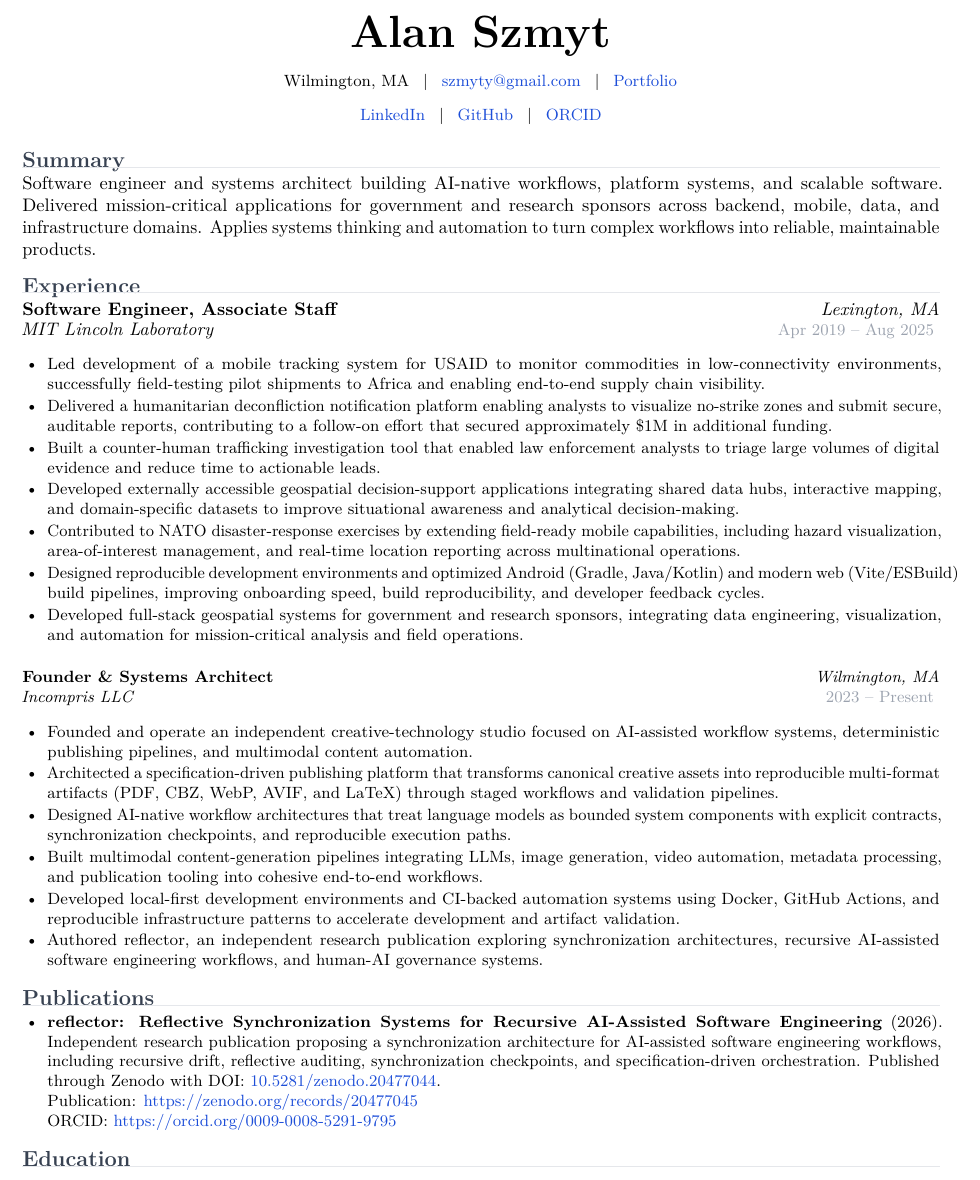
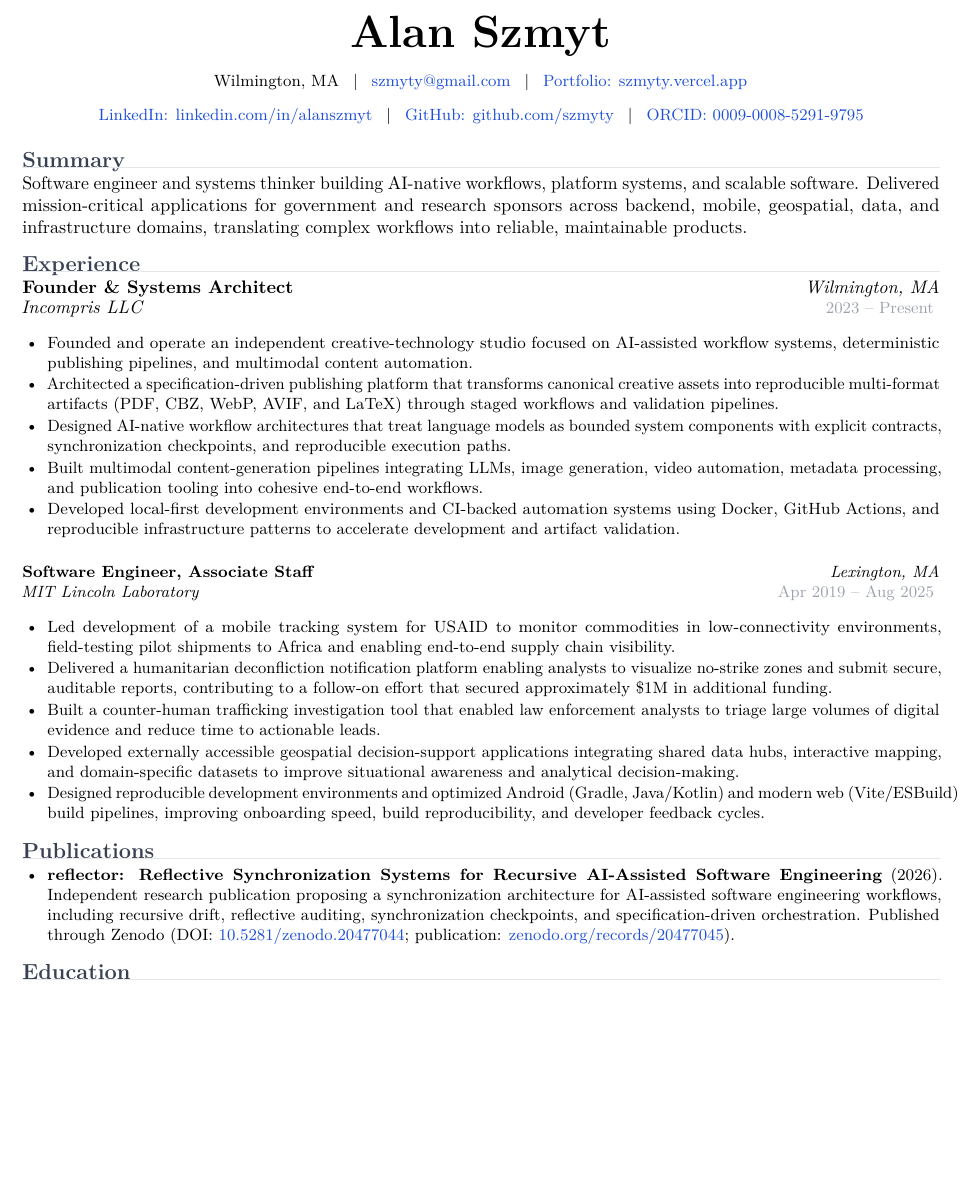
Before and after one commit to szmyty/resume, a LaTeX CV (resume.tex, which reads resume.sty, sections/experience.tex, sections/header.tex): part of page 1 of 2, cut so that both start at the same text, the shorter picture padded with empty space. Compiled offline with pdfLaTeX.

Commit message:
refine resume narrative, ATS clarity, and final audit log

```diff
--- a/resume.sty
+++ b/resume.sty
@@ -113,5 +113,5 @@
 }
 
 \newcommand{\resumeskillgroup}[2]{%
-  \noindent\textbf{#1:} #2\par
+  \noindent\textbf{#1:}\enspace #2\par
 }
--- a/sections/experience.tex
+++ b/sections/experience.tex
@@ -2,20 +2,6 @@
 % SPDX-License-Identifier: Apache-2.0
 
 \section{Experience}
-
-\resumeentry{Software Engineer, Associate Staff}{MIT Lincoln Laboratory}{Lexington, MA}{Apr 2019 -- Aug 2025}
-
-\begin{itemize}
-\item Led development of a mobile tracking system for USAID to monitor commodities in low-connectivity environments, successfully field-testing pilot shipments to Africa and enabling end-to-end supply chain visibility.
-\item Delivered a humanitarian deconfliction notification platform enabling analysts to visualize no-strike zones and submit secure, auditable reports, contributing to a follow-on effort that secured approximately \$1M in additional funding.
-\item Built a counter-human trafficking investigation tool that enabled law enforcement analysts to triage large volumes of digital evidence and reduce time to actionable leads.
-\item Developed externally accessible geospatial decision-support applications integrating shared data hubs, interactive mapping, and domain-specific datasets to improve situational awareness and analytical decision-making.
-\item Contributed to NATO disaster-response exercises by extending field-ready mobile capabilities, including hazard visualization, area-of-interest management, and real-time location reporting across multinational operations.
-\item Designed reproducible development environments and optimized Android (Gradle, Java/Kotlin) and modern web (Vite/ESBuild) build pipelines, improving onboarding speed, build reproducibility, and developer feedback cycles.
-\item Developed full-stack geospatial systems for government and research sponsors, integrating data engineering, visualization, and automation for mission-critical analysis and field operations.
-\end{itemize}
-
-\vspace{0.5em}
 
 \resumeentry{Founder \& Systems Architect}{Incompris LLC}{Wilmington, MA}{2023 -- Present}
 
@@ -25,5 +11,16 @@
 \item Designed AI-native workflow architectures that treat language models as bounded system components with explicit contracts, synchronization checkpoints, and reproducible execution paths.
 \item Built multimodal content-generation pipelines integrating LLMs, image generation, video automation, metadata processing, and publication tooling into cohesive end-to-end workflows.
 \item Developed local-first development environments and CI-backed automation systems using Docker, GitHub Actions, and reproducible infrastructure patterns to accelerate development and artifact validation.
-\item Authored reflector, an independent research publication exploring synchronization architectures, recursive AI-assisted software engineering workflows, and human-AI governance systems.
 \end{itemize}
+
+\vspace{0.5em}
+
+\resumeentry{Software Engineer, Associate Staff}{MIT Lincoln Laboratory}{Lexington, MA}{Apr 2019 -- Aug 2025}
+
+\begin{itemize}
+\item Led development of a mobile tracking system for USAID to monitor commodities in low-connectivity environments, field-testing pilot shipments to Africa and enabling end-to-end supply chain visibility.
+\item Delivered a humanitarian deconfliction notification platform enabling analysts to visualize no-strike zones and submit secure, auditable reports, contributing to a follow-on effort that secured approximately \$1M in additional funding.
+\item Built a counter-human trafficking investigation tool that enabled law enforcement analysts to triage large volumes of digital evidence and reduce time to actionable leads.
+\item Developed externally accessible geospatial decision-support applications integrating shared data hubs, interactive mapping, and domain-specific datasets to improve situational awareness and analytical decision-making.
+\item Designed reproducible development environments and optimized Android (Gradle, Java/Kotlin) and modern web (Vite/ESBuild) build pipelines, improving onboarding speed, build reproducibility, and developer feedback cycles.
+\end{itemize}
--- a/sections/header.tex
+++ b/sections/header.tex
@@ -13,13 +13,13 @@ Wilmington, MA
 \hspace{0.5em}|\hspace{0.5em}
 \href{mailto:szmyty@gmail.com}{szmyty@gmail.com}
 \hspace{0.5em}|\hspace{0.5em}
-\href{https://szmyty.vercel.app}{Portfolio}
+\href{https://szmyty.vercel.app}{Portfolio: szmyty.vercel.app}
 
 \vspace{0.2em}
 
-\href{https://www.linkedin.com/in/alanszmyt/}{LinkedIn}
+\href{https://www.linkedin.com/in/alanszmyt/}{LinkedIn: linkedin.com/in/alanszmyt}
 \hspace{0.5em}|\hspace{0.5em}
-\href{https://github.com/szmyty/}{GitHub}
+\href{https://github.com/szmyty/}{GitHub: github.com/szmyty}
 \hspace{0.5em}|\hspace{0.5em}
-\href{https://orcid.org/0009-0008-5291-9795}{ORCID}
+\href{https://orcid.org/0009-0008-5291-9795}{ORCID: 0009-0008-5291-9795}
 \end{center}
--- a/sections/publications.tex
+++ b/sections/publications.tex
@@ -8,7 +8,5 @@
 \section{Publications}
 
 \begin{itemize}
-\item \textbf{reflector: Reflective Synchronization Systems for Recursive AI-Assisted Software Engineering} (2026). Independent research publication proposing a synchronization architecture for AI-assisted software engineering workflows, including recursive drift, reflective auditing, synchronization checkpoints, and specification-driven orchestration. Published through Zenodo with DOI: \href{https://doi.org/10.5281/zenodo.20477044}{10.5281/zenodo.20477044}.\\
-Publication: \href{https://zenodo.org/records/20477045}{https://zenodo.org/records/20477045}\\
-ORCID: \href{https://orcid.org/0009-0008-5291-9795}{https://orcid.org/0009-0008-5291-9795}
+\item \textbf{reflector: Reflective Synchronization Systems for Recursive AI-Assisted Software Engineering} (2026). Independent research publication proposing a synchronization architecture for AI-assisted software engineering workflows, including recursive drift, reflective auditing, synchronization checkpoints, and specification-driven orchestration. Published through Zenodo (DOI: \href{https://doi.org/10.5281/zenodo.20477044}{10.5281/zenodo.20477044}; publication: \href{https://zenodo.org/records/20477045}{zenodo.org/records/20477045}).
 \end{itemize}
--- a/sections/summary.tex
+++ b/sections/summary.tex
@@ -3,4 +3,4 @@
 
 \section{Summary}
 
-Software engineer and systems architect building AI-native workflows, platform systems, and scalable software. Delivered mission-critical applications for government and research sponsors across backend, mobile, data, and infrastructure domains. Applies systems thinking and automation to turn complex workflows into reliable, maintainable products.
+Software engineer and systems thinker building AI-native workflows, platform systems, and scalable software. Delivered mission-critical applications for government and research sponsors across backend, mobile, geospatial, data, and infrastructure domains, translating complex workflows into reliable, maintainable products.
```
Also changed, not shown: 1 other file.
